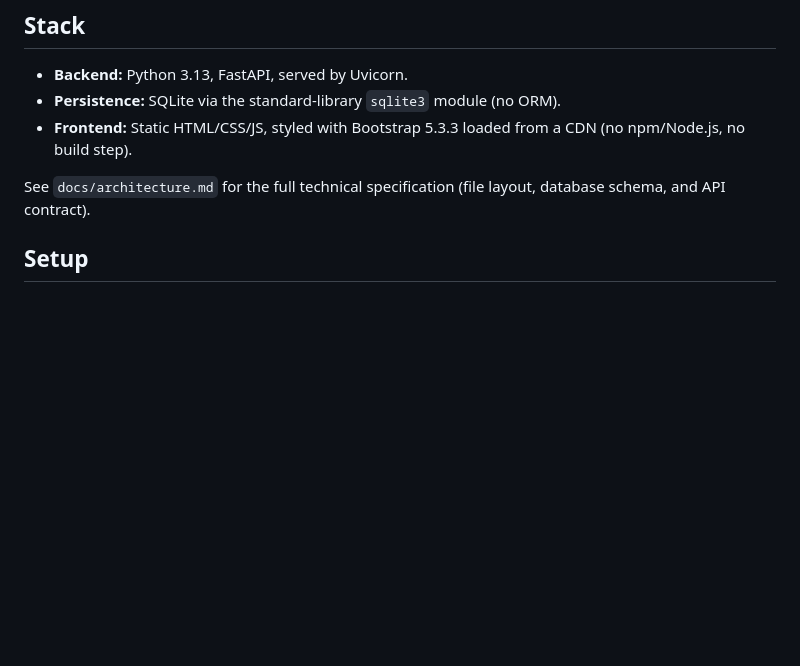
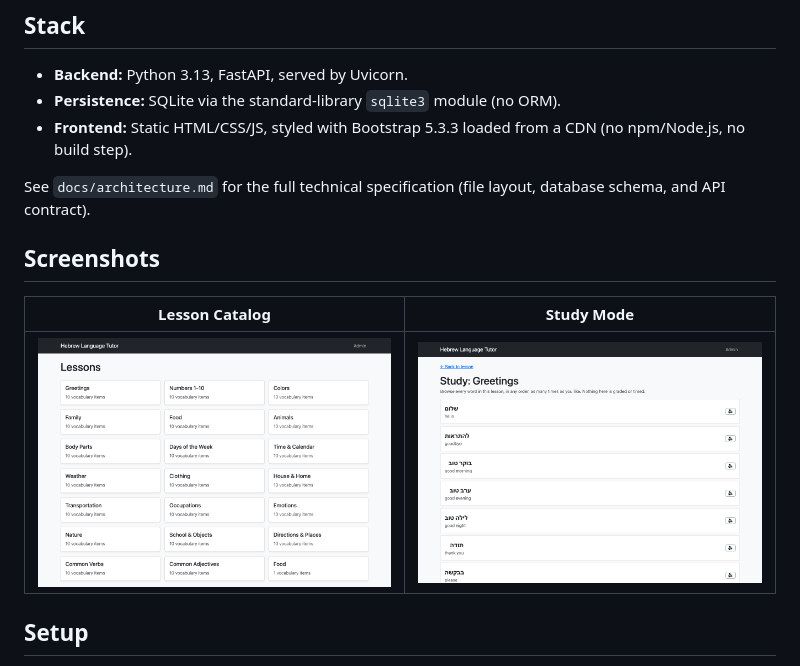
Before and after one commit to Liortra/open-code-workflows, a Markdown page: README.md, the part around the change. Drawn GitHub-style; pictures changed too: docs/screenshots/01-lesson-catalog.png (added), docs/screenshots/02-study-mode.png (added); blank space fills up the shorter version.

```diff
--- a/README.md
+++ b/README.md
@@ -41,6 +41,12 @@ section of the app rather than a separate authenticated role.
 
 See `docs/architecture.md` for the full technical specification (file
 layout, database schema, and API contract).
+
+## Screenshots
+
+| Lesson Catalog | Study Mode |
+|---|---|
+| ![Lesson catalog](docs/screenshots/01-lesson-catalog.png) | ![Study mode](docs/screenshots/02-study-mode.png) |
 
 ## Setup
 
```
Also changed, not shown: docs/feature-ideas.md (added, +32 -0 lines), docs/new-app-idea-recipe-box.md (added, +17 -0 lines).
